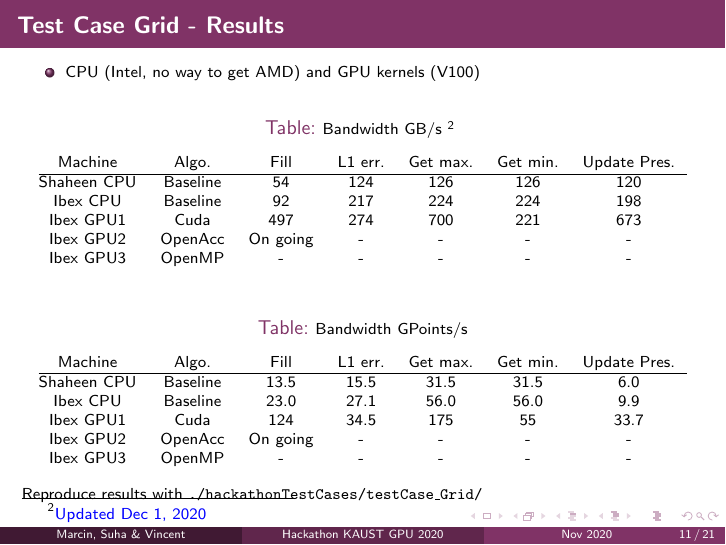
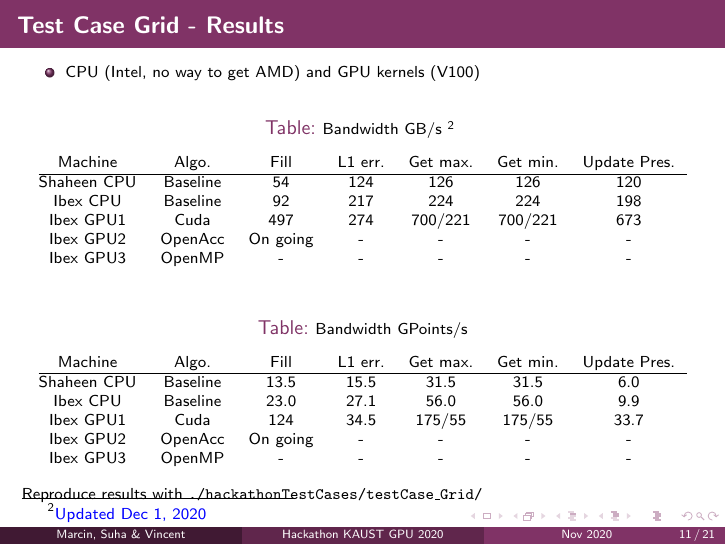
Before and after one commit to vetienne74/hpcscan, LaTeX slides (hackathonTestCases/doc/TestCases/TestCases.tex): page 11 of 21. Compiled offline with pdfLaTeX.

Commit message:
update TestCases.pdf

```diff
--- a/hackathonTestCases/doc/TestCases/TestCases.tex
+++ b/hackathonTestCases/doc/TestCases/TestCases.tex
@@ -259,7 +259,7 @@
       \hline
       Shaheen CPU   & Baseline & 54   & 124     & 126      & 126      & 120 \\
       Ibex CPU      & Baseline & 92   & 217     & 224      & 224      & 198 \\
-      Ibex GPU1     & Cuda     & 497  & 274     & 700      & 221      & 673 \\
+      Ibex GPU1     & Cuda     & 497  & 274     & 700/221  & 700/221  & 673 \\
       Ibex GPU2     & OpenAcc  & On going    & -       & -        & -        & - \\
       Ibex GPU3     & OpenMP   & -    & -       & -        & -        & - \\
     \end{tabular}
@@ -275,7 +275,7 @@
       \hline
       Shaheen CPU & Baseline & 13.5  & 15.5    & 31.5     & 31.5    & 6.0 \\
       Ibex CPU    & Baseline & 23.0  & 27.1    & 56.0     & 56.0    & 9.9 \\
-      Ibex GPU1   & Cuda     & 124   & 34.5    & 175      & 55      & 33.7 \\
+      Ibex GPU1   & Cuda     & 124   & 34.5    & 175/55   & 175/55  & 33.7 \\
       Ibex GPU2   & OpenAcc  & On going     & -       & -        & -       & - \\
       Ibex GPU3   & OpenMP   & -     & -       & -        & -       & - \\
     \end{tabular}
```
Also changed, not shown: hackathonTestCases/doc/TestCases/TestCases.pdf.
